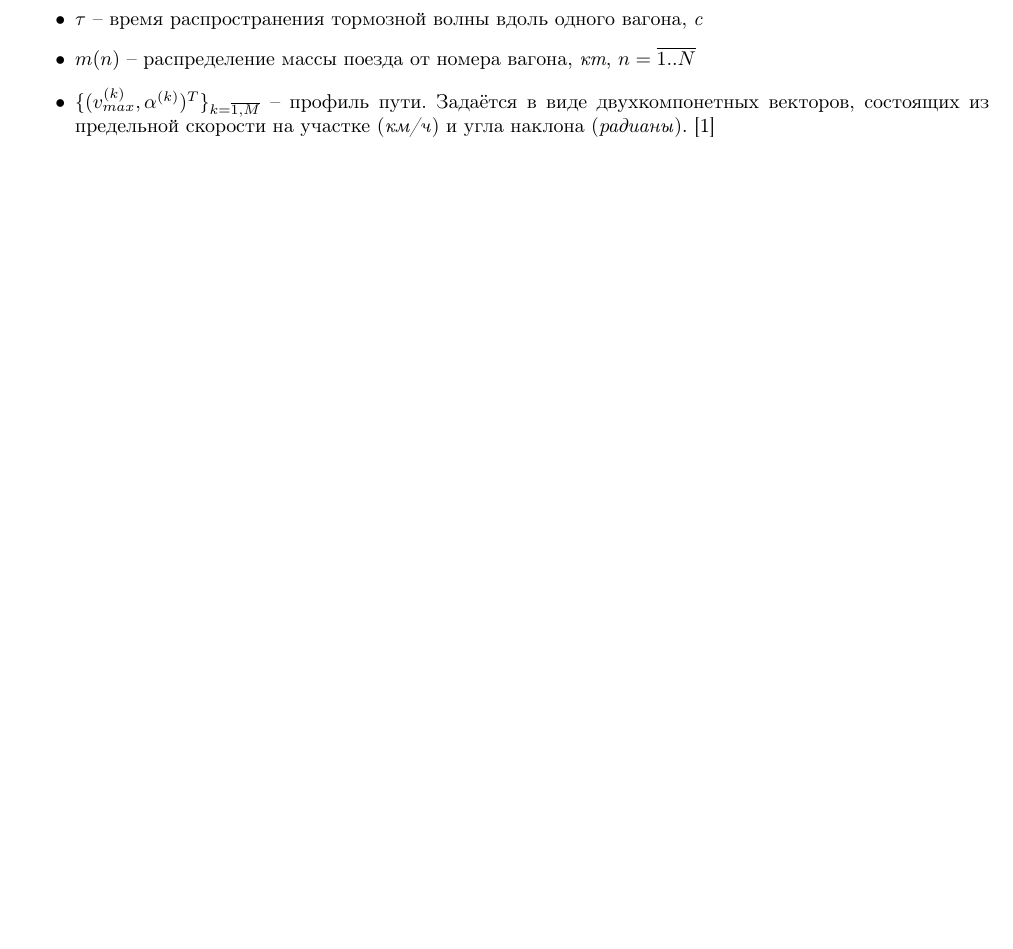
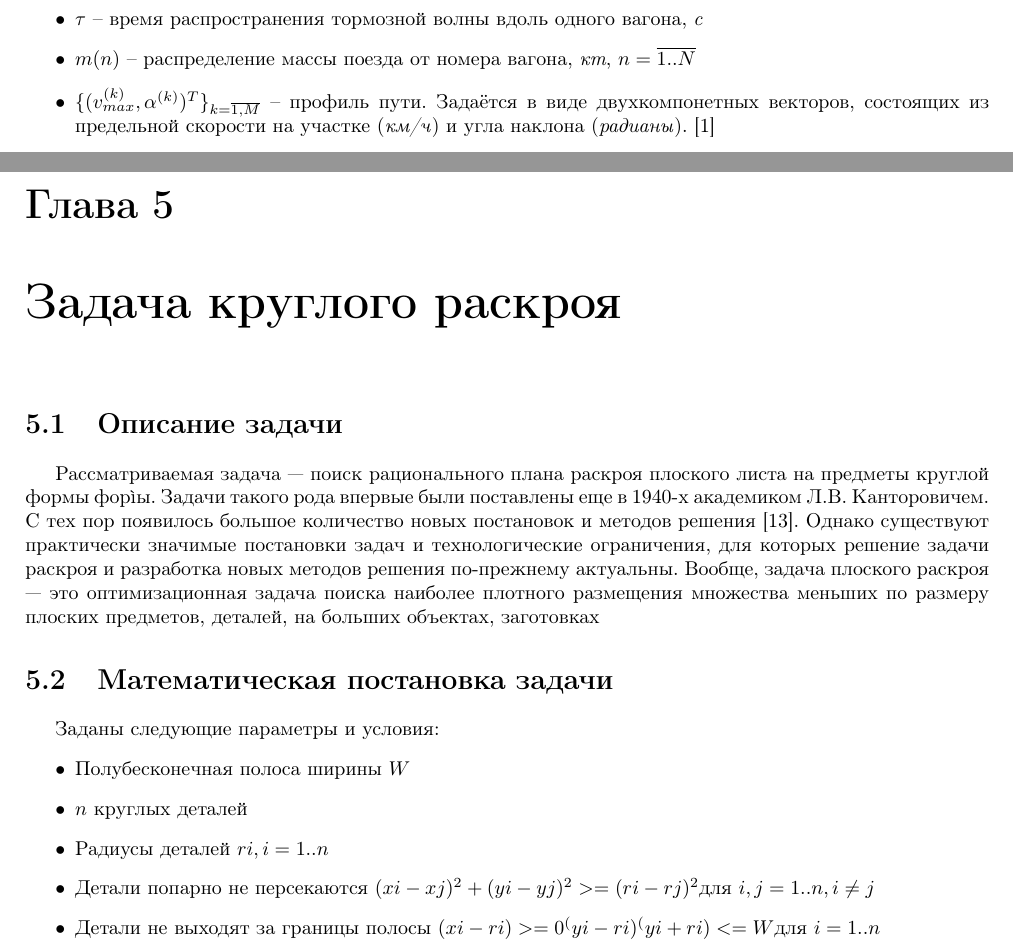
Before and after one commit to kystyn/PolyPractice, a LaTeX book (МО/DiffEvoultionCP.tex): part of page 8 of 9 before the commit and two parts of pages 8 and 9 of 10 after it, the two joined at a grey line, cut so that both start at the same text, the shorter picture padded with empty space. Compiled offline with pdfLaTeX.

Commit message:
Add second task description

```diff
--- a/МО/DiffEvoultionCP.tex
+++ b/МО/DiffEvoultionCP.tex
@@ -113,6 +113,24 @@ $\{(v_{max}^{(k)}, \alpha^{(k)})^{T}\}_{k=\overline{1, M}}$ -- профиль п
 \cite{shipTheory}
 \end{itemize}
 
+\chapter{Задача круглого раскроя}
+\section{Описание задачи}
+Рассматриваемая задача — поиск рационального плана раскроя плоского листа на предметы круглой формы форìы. Задачи такого рода впервые
+были поставлены еще в 1940-х академиком Л.В. Канторовичем. С тех пор появилось большое количество новых постановок и методов решения [13]. Однако существуют практически значимые
+постановки задач и технологические ограничения, для которых решение задачи раскроя и
+разработка новых методов решения по-прежнему актуальны.
+Вообще, задача плоского раскроя — это оптимизационная задача поиска наиболее плотного размещения множества меньших по размеру
+плоских предметов, деталей, на больших объектах, заготовках
+
+\section{Математическая постановка задачи}
+Заданы следующие параметры и условия:
+\begin{itemize}
+\item Полубесконечная полоса ширины $W$
+\item $n$ круглых деталей
+\item Радиусы деталей  $r{i}, i = 1..n$
+\item Детали попарно не персекаются $(x{i} - x{j})^{2} + (y{i} - y{j})^{2} >= (r{i} - r{j})^{2} \textrm{для } i,j = 1..n, i \neq j}$
+\item Детали не выходят за границы полосы ${(x{i} - r{i}) >= 0 ^ (y{i} - r{i}) ^ (y{i} + r{i}) <= W  \textrm{для } i = 1..n}$
+\end{itemize}
 
 \printbibliography
 
```
